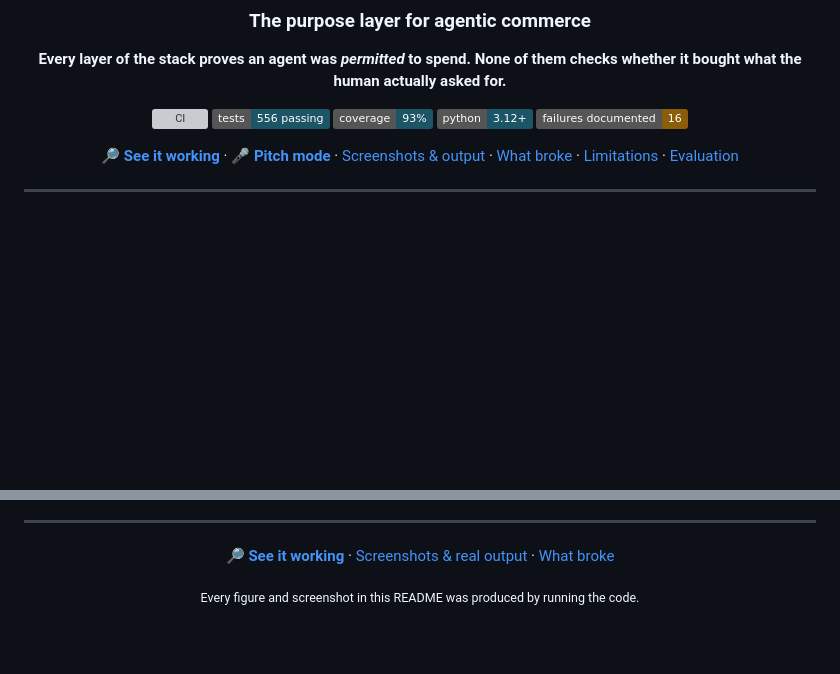
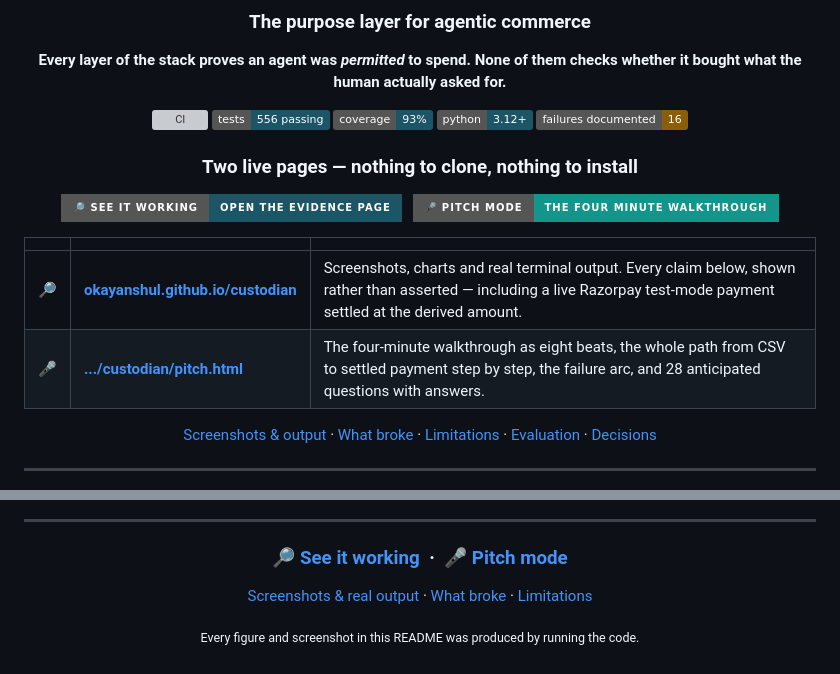
Before and after one commit to OkayAnshul/custodian, a Markdown page: README.md, 2 parts joined by grey strips. GitHub-like rendering; badges without logos; blank space fills up the shorter version; grey boxes are pictures that could not be loaded.

Commit message:
Put both live pages where a judge lands first
Two button badges directly under the CI row, then a table saying which
page is for what — the evidence page for someone checking the claims, the
pitch page for someone who wants the four-minute version. Repeated at the
foot for anyone who read the whole way down.

The links were already present in a run-on nav line and easy to scroll
past, which is the wrong place for the two URLs that need no clone, no
install and no credentials.

Co-Authored-By: Claude Opus 5 <noreply@anthropic.com>
Claude-Session: https://claude.ai/code/session_018FKudcXEbN8uB87nUWLdaH

```diff
--- a/README.md
+++ b/README.md
@@ -13,7 +13,18 @@
 ![python](https://img.shields.io/badge/python-3.12%2B-1c5566)
 ![failures documented](https://img.shields.io/badge/failures%20documented-16-8a5d0a)
 
-**[🔎 See it working](https://okayanshul.github.io/custodian/)** · **[🎤 Pitch mode](https://okayanshul.github.io/custodian/pitch.html)** · [Screenshots & output](docs/WALKTHROUGH.md) · [What broke](BROKE.md) · [Limitations](LIMITATIONS.md) · [Evaluation](EVALUATION.md)
+### Two live pages — nothing to clone, nothing to install
+
+[![See it working](https://img.shields.io/badge/%F0%9F%94%8E_SEE_IT_WORKING-open_the_evidence_page-1c5566?style=for-the-badge)](https://okayanshul.github.io/custodian/)
+&nbsp;
+[![Pitch mode](https://img.shields.io/badge/%F0%9F%8E%A4_PITCH_MODE-the_four_minute_walkthrough-12968c?style=for-the-badge)](https://okayanshul.github.io/custodian/pitch.html)
+
+| | | |
+|---|---|---|
+| 🔎 | **[okayanshul.github.io/custodian](https://okayanshul.github.io/custodian/)** | Screenshots, charts and real terminal output. Every claim below, shown rather than asserted — including a live Razorpay test-mode payment settled at the derived amount. |
+| 🎤 | **[.../custodian/pitch.html](https://okayanshul.github.io/custodian/pitch.html)** | The four-minute walkthrough as eight beats, the whole path from CSV to settled payment step by step, the failure arc, and 28 anticipated questions with answers. |
+
+[Screenshots & output](docs/WALKTHROUGH.md) · [What broke](BROKE.md) · [Limitations](LIMITATIONS.md) · [Evaluation](EVALUATION.md) · [Decisions](DECISIONS.md)
 
 </div>
 
@@ -339,7 +350,9 @@ Stated plainly, because a reviewer will find them anyway and the honest version
 
 <div align="center">
 
-**[🔎 See it working](https://okayanshul.github.io/custodian/)** · [Screenshots & real output](docs/WALKTHROUGH.md) · [What broke](BROKE.md)
+### [🔎 See it working](https://okayanshul.github.io/custodian/) &nbsp;·&nbsp; [🎤 Pitch mode](https://okayanshul.github.io/custodian/pitch.html)
+
+[Screenshots & real output](docs/WALKTHROUGH.md) · [What broke](BROKE.md) · [Limitations](LIMITATIONS.md)
 
 <sub>Every figure and screenshot in this README was produced by running the code.</sub>
 
```
